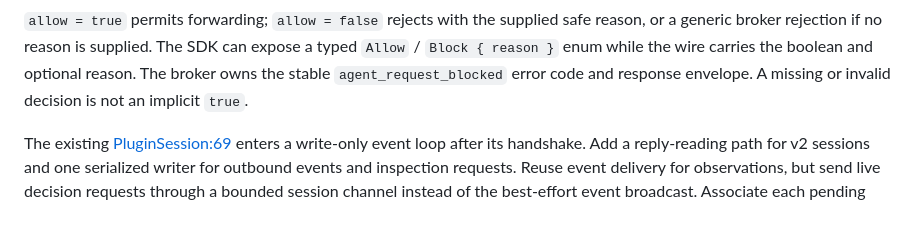
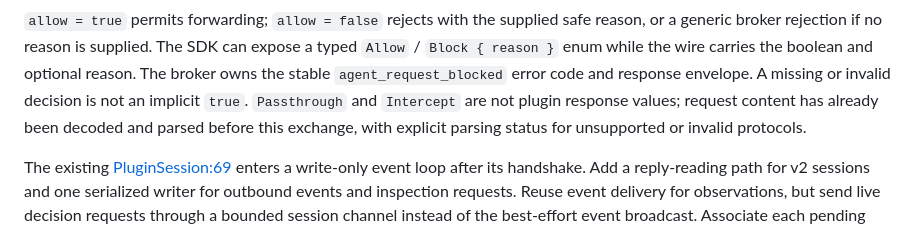
Before and after one commit to lexmount/abyss-rs, a Markdown page: docs/request-blocking-design.md, the part around one of its changes. GitHub-like rendering.

```diff
--- a/docs/request-blocking-design.md
+++ b/docs/request-blocking-design.md
@@ -613,7 +618,9 @@ safe reason, or a generic broker rejection if no reason is supplied. The SDK can
 expose a typed `Allow` / `Block { reason }` enum while
 the wire carries the boolean and optional reason. The broker owns the stable
 `agent_request_blocked` error code and response envelope. A missing or invalid
-decision is not an implicit `true`.
+decision is not an implicit `true`. `Passthrough` and `Intercept` are not plugin
+response values; request content has already been decoded and parsed before
+this exchange, with explicit parsing status for unsupported or invalid protocols.
 
 The existing [PluginSession:69](../crates/abyss-broker/src/plugin/session.rs#L69)
 enters a write-only event loop after its handshake. Add a reply-reading path for
```
Also changed, not shown: other parts of docs/request-blocking-design.md (+20 -15 lines).
